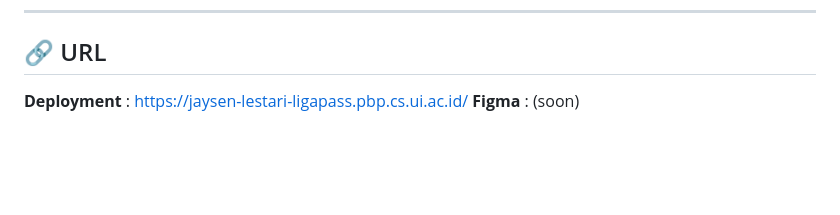
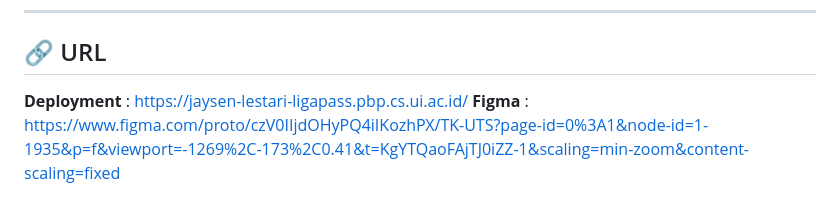
Before and after one commit to PBP-C-06/LigaPass, a Markdown page: README.md, the part around the change. GitHub-like rendering; blank space fills up the shorter version.

Commit message:
Add Figma URL

```diff
--- a/README.md
+++ b/README.md
@@ -57,4 +57,4 @@ Registrasi, login, logout, dan manage cookie untuk mendapatkan role yang sesuai.
 
 ## 🔗 URL
 **Deployment** : https://jaysen-lestari-ligapass.pbp.cs.ui.ac.id/
-**Figma** : (soon)
+**Figma** :  https://www.figma.com/proto/czV0IIjdOHyPQ4iIKozhPX/TK-UTS?page-id=0%3A1&node-id=1-1935&p=f&viewport=-1269%2C-173%2C0.41&t=KgYTQaoFAjTJ0iZZ-1&scaling=min-zoom&content-scaling=fixed
```
